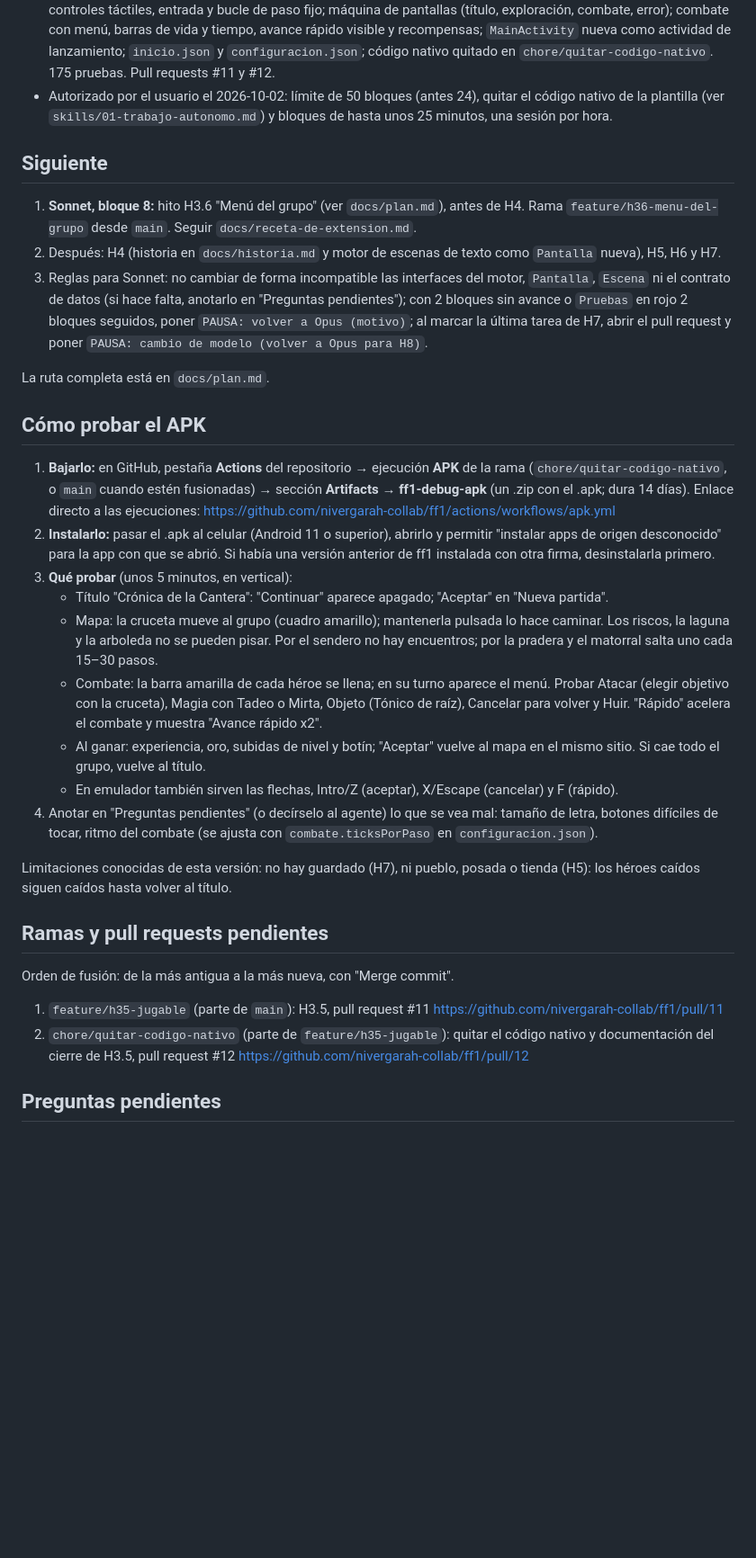
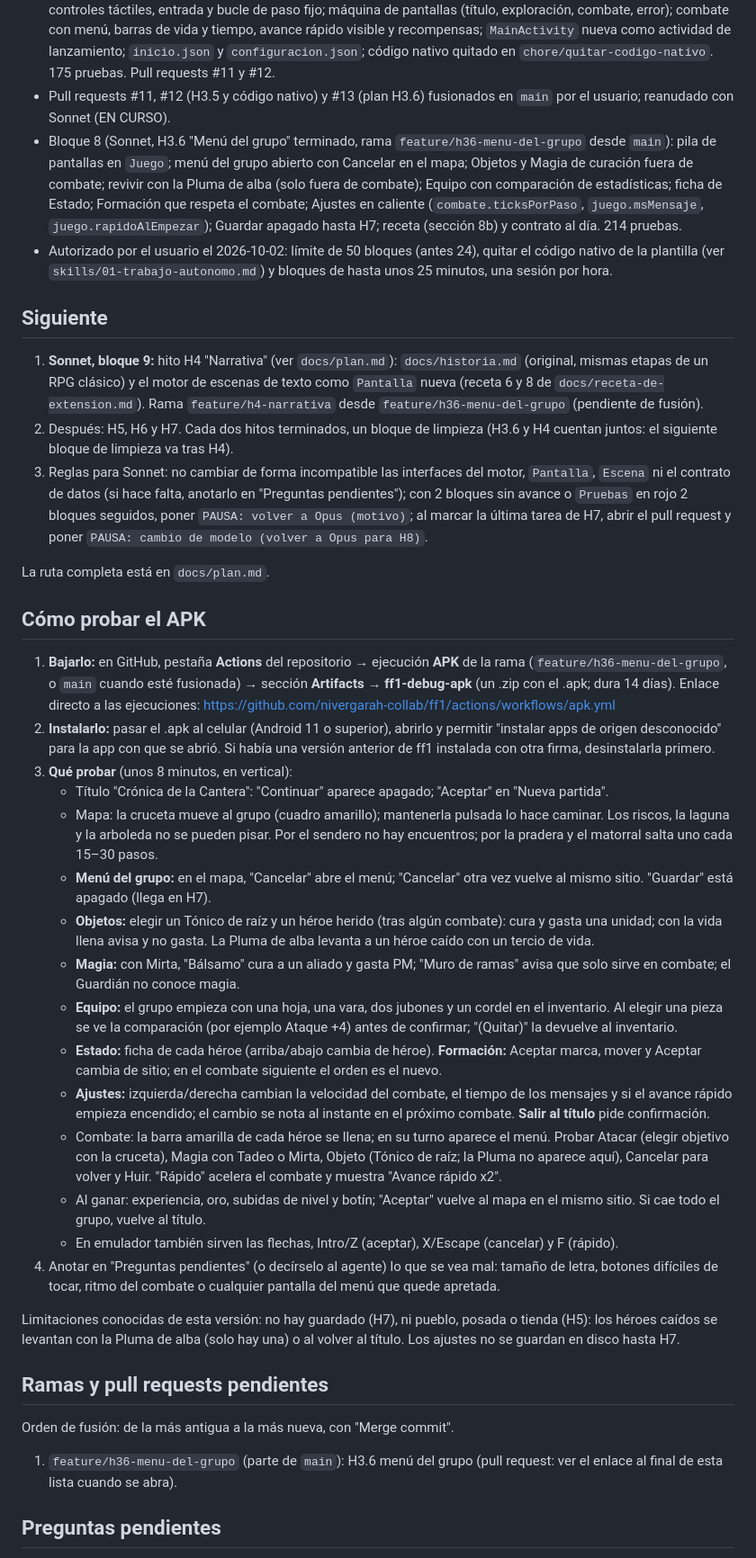
Before and after one commit to nivergarah-collab/ff1, a Markdown page: docs/estado.md, the part around one of its changes. Shown at 90% size. Rendered like a GitHub page; blank space fills up the shorter version.

Commit message:
docs(estado): cierre del hito H3.6 y cómo probar el menú del grupo
Co-Authored-By: Claude Sonnet 5.5 <noreply@anthropic.com>
Claude-Session: https://claude.ai/code/session_01DAJM7ygqZ9qykTMkeLGjkE

```diff
--- a/docs/estado.md
+++ b/docs/estado.md
@@ -32,32 +32,39 @@
 - Bloque 6 (limpieza tras H1–H3, rama `chore/limpieza-h1-h3` desde `main`): helper de pruebas `PaqueteDelJuego` (sustituye 7 copias del cargador del paquete), validación de rangos común (`motor.datos.Documentos.rango`, `rangoO`, `dentro`) y lectura de efecto/estado compartida entre habilidades y objetos (`CatalogoCombate.leerHabilidad`; los objetos ahora aceptan también `objetivo` `si-mismo`). 149 pruebas.
 - Pull request #10 (limpieza) fusionado en `main` por el usuario.
 - Bloque 7 (Opus, H3.5 "Primera versión jugable" terminado): escena de dibujo en Java puro y traductor a `Canvas`; controles táctiles, entrada y bucle de paso fijo; máquina de pantallas (título, exploración, combate, error); combate con menú, barras de vida y tiempo, avance rápido visible y recompensas; `MainActivity` nueva como actividad de lanzamiento; `inicio.json` y `configuracion.json`; código nativo quitado en `chore/quitar-codigo-nativo`. 175 pruebas. Pull requests #11 y #12.
+- Pull requests #11, #12 (H3.5 y código nativo) y #13 (plan H3.6) fusionados en `main` por el usuario; reanudado con Sonnet (EN CURSO).
+- Bloque 8 (Sonnet, H3.6 "Menú del grupo" terminado, rama `feature/h36-menu-del-grupo` desde `main`): pila de pantallas en `Juego`; menú del grupo abierto con Cancelar en el mapa; Objetos y Magia de curación fuera de combate; revivir con la Pluma de alba (solo fuera de combate); Equipo con comparación de estadísticas; ficha de Estado; Formación que respeta el combate; Ajustes en caliente (`combate.ticksPorPaso`, `juego.msMensaje`, `juego.rapidoAlEmpezar`); Guardar apagado hasta H7; receta (sección 8b) y contrato al día. 214 pruebas.
 - Autorizado por el usuario el 2026-10-02: límite de 50 bloques (antes 24), quitar el código nativo de la plantilla (ver `skills/01-trabajo-autonomo.md`) y bloques de hasta unos 25 minutos, una sesión por hora.
 
 ## Siguiente
-1. **Sonnet, bloque 8:** hito H3.6 "Menú del grupo" (ver `docs/plan.md`), antes de H4. Rama `feature/h36-menu-del-grupo` desde `main`. Seguir `docs/receta-de-extension.md`.
-2. Después: H4 (historia en `docs/historia.md` y motor de escenas de texto como `Pantalla` nueva), H5, H6 y H7.
+1. **Sonnet, bloque 9:** hito H4 "Narrativa" (ver `docs/plan.md`): `docs/historia.md` (original, mismas etapas de un RPG clásico) y el motor de escenas de texto como `Pantalla` nueva (receta 6 y 8 de `docs/receta-de-extension.md`). Rama `feature/h4-narrativa` desde `feature/h36-menu-del-grupo` (pendiente de fusión).
+2. Después: H5, H6 y H7. Cada dos hitos terminados, un bloque de limpieza (H3.6 y H4 cuentan juntos: el siguiente bloque de limpieza va tras H4).
 3. Reglas para Sonnet: no cambiar de forma incompatible las interfaces del motor, `Pantalla`, `Escena` ni el contrato de datos (si hace falta, anotarlo en "Preguntas pendientes"); con 2 bloques sin avance o `Pruebas` en rojo 2 bloques seguidos, poner `PAUSA: volver a Opus (motivo)`; al marcar la última tarea de H7, abrir el pull request y poner `PAUSA: cambio de modelo (volver a Opus para H8)`.
 
 La ruta completa está en `docs/plan.md`.
 
 ## Cómo probar el APK
-1. **Bajarlo:** en GitHub, pestaña **Actions** del repositorio → ejecución **APK** de la rama (`chore/quitar-codigo-nativo`, o `main` cuando estén fusionadas) → sección **Artifacts** → **ff1-debug-apk** (un .zip con el .apk; dura 14 días). Enlace directo a las ejecuciones: https://github.com/nivergarah-collab/ff1/actions/workflows/apk.yml
+1. **Bajarlo:** en GitHub, pestaña **Actions** del repositorio → ejecución **APK** de la rama (`feature/h36-menu-del-grupo`, o `main` cuando esté fusionada) → sección **Artifacts** → **ff1-debug-apk** (un .zip con el .apk; dura 14 días). Enlace directo a las ejecuciones: https://github.com/nivergarah-collab/ff1/actions/workflows/apk.yml
 2. **Instalarlo:** pasar el .apk al celular (Android 11 o superior), abrirlo y permitir "instalar apps de origen desconocido" para la app con que se abrió. Si había una versión anterior de ff1 instalada con otra firma, desinstalarla primero.
-3. **Qué probar** (unos 5 minutos, en vertical):
+3. **Qué probar** (unos 8 minutos, en vertical):
    - Título "Crónica de la Cantera": "Continuar" aparece apagado; "Aceptar" en "Nueva partida".
    - Mapa: la cruceta mueve al grupo (cuadro amarillo); mantenerla pulsada lo hace caminar. Los riscos, la laguna y la arboleda no se pueden pisar. Por el sendero no hay encuentros; por la pradera y el matorral salta uno cada 15–30 pasos.
-   - Combate: la barra amarilla de cada héroe se llena; en su turno aparece el menú. Probar Atacar (elegir objetivo con la cruceta), Magia con Tadeo o Mirta, Objeto (Tónico de raíz), Cancelar para volver y Huir. "Rápido" acelera el combate y muestra "Avance rápido x2".
+   - **Menú del grupo:** en el mapa, "Cancelar" abre el menú; "Cancelar" otra vez vuelve al mismo sitio. "Guardar" está apagado (llega en H7).
+   - **Objetos:** elegir un Tónico de raíz y un héroe herido (tras algún combate): cura y gasta una unidad; con la vida llena avisa y no gasta. La Pluma de alba levanta a un héroe caído con un tercio de vida.
+   - **Magia:** con Mirta, "Bálsamo" cura a un aliado y gasta PM; "Muro de ramas" avisa que solo sirve en combate; el Guardián no conoce magia.
+   - **Equipo:** el grupo empieza con una hoja, una vara, dos jubones y un cordel en el inventario. Al elegir una pieza se ve la comparación (por ejemplo Ataque +4) antes de confirmar; "(Quitar)" la devuelve al inventario.
+   - **Estado:** ficha de cada héroe (arriba/abajo cambia de héroe). **Formación:** Aceptar marca, mover y Aceptar cambia de sitio; en el combate siguiente el orden es el nuevo.
+   - **Ajustes:** izquierda/derecha cambian la velocidad del combate, el tiempo de los mensajes y si el avance rápido empieza encendido; el cambio se nota al instante en el próximo combate. **Salir al título** pide confirmación.
+   - Combate: la barra amarilla de cada héroe se llena; en su turno aparece el menú. Probar Atacar (elegir objetivo con la cruceta), Magia con Tadeo o Mirta, Objeto (Tónico de raíz; la Pluma no aparece aquí), Cancelar para volver y Huir. "Rápido" acelera el combate y muestra "Avance rápido x2".
    - Al ganar: experiencia, oro, subidas de nivel y botín; "Aceptar" vuelve al mapa en el mismo sitio. Si cae todo el grupo, vuelve al título.
    - En emulador también sirven las flechas, Intro/Z (aceptar), X/Escape (cancelar) y F (rápido).
-4. Anotar en "Preguntas pendientes" (o decírselo al agente) lo que se vea mal: tamaño de letra, botones difíciles de tocar, ritmo del combate (se ajusta con `combate.ticksPorPaso` en `configuracion.json`).
+4. Anotar en "Preguntas pendientes" (o decírselo al agente) lo que se vea mal: tamaño de letra, botones difíciles de tocar, ritmo del combate o cualquier pantalla del menú que quede apretada.
 
-Limitaciones conocidas de esta versión: no hay guardado (H7), ni pueblo, posada o tienda (H5): los héroes caídos siguen caídos hasta volver al título.
+Limitaciones conocidas de esta versión: no hay guardado (H7), ni pueblo, posada o tienda (H5): los héroes caídos se levantan con la Pluma de alba (solo hay una) o al volver al título. Los ajustes no se guardan en disco hasta H7.
 
 ## Ramas y pull requests pendientes
 Orden de fusión: de la más antigua a la más nueva, con "Merge commit".
-1. `feature/h35-jugable` (parte de `main`): H3.5, pull request #11 https://github.com/nivergarah-collab/ff1/pull/11
-2. `chore/quitar-codigo-nativo` (parte de `feature/h35-jugable`): quitar el código nativo y documentación del cierre de H3.5, pull request #12 https://github.com/nivergarah-collab/ff1/pull/12
+1. `feature/h36-menu-del-grupo` (parte de `main`): H3.6 menú del grupo (pull request: ver el enlace al final de esta lista cuando se abra).
 
 ## Preguntas pendientes
 - `gradle/libs.versions.toml` conserva la entrada `games-activity`, ya sin uso; quitarla es opcional y lo decide el usuario (`gradle/` no lo toca el agente).
```
Also changed, not shown: other parts of docs/estado.md (+3 -3 lines), docs/plan.md (+1 -1 lines).
